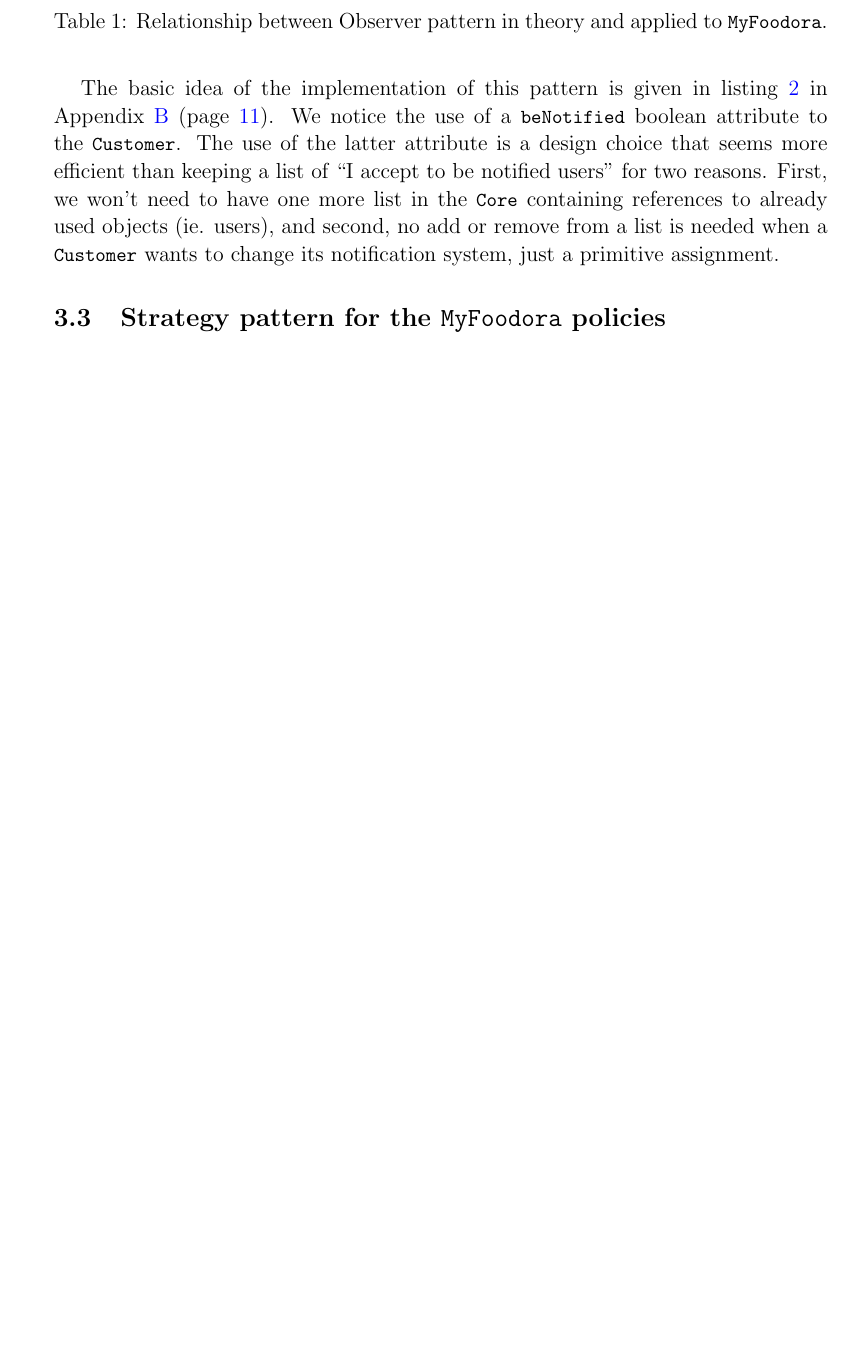
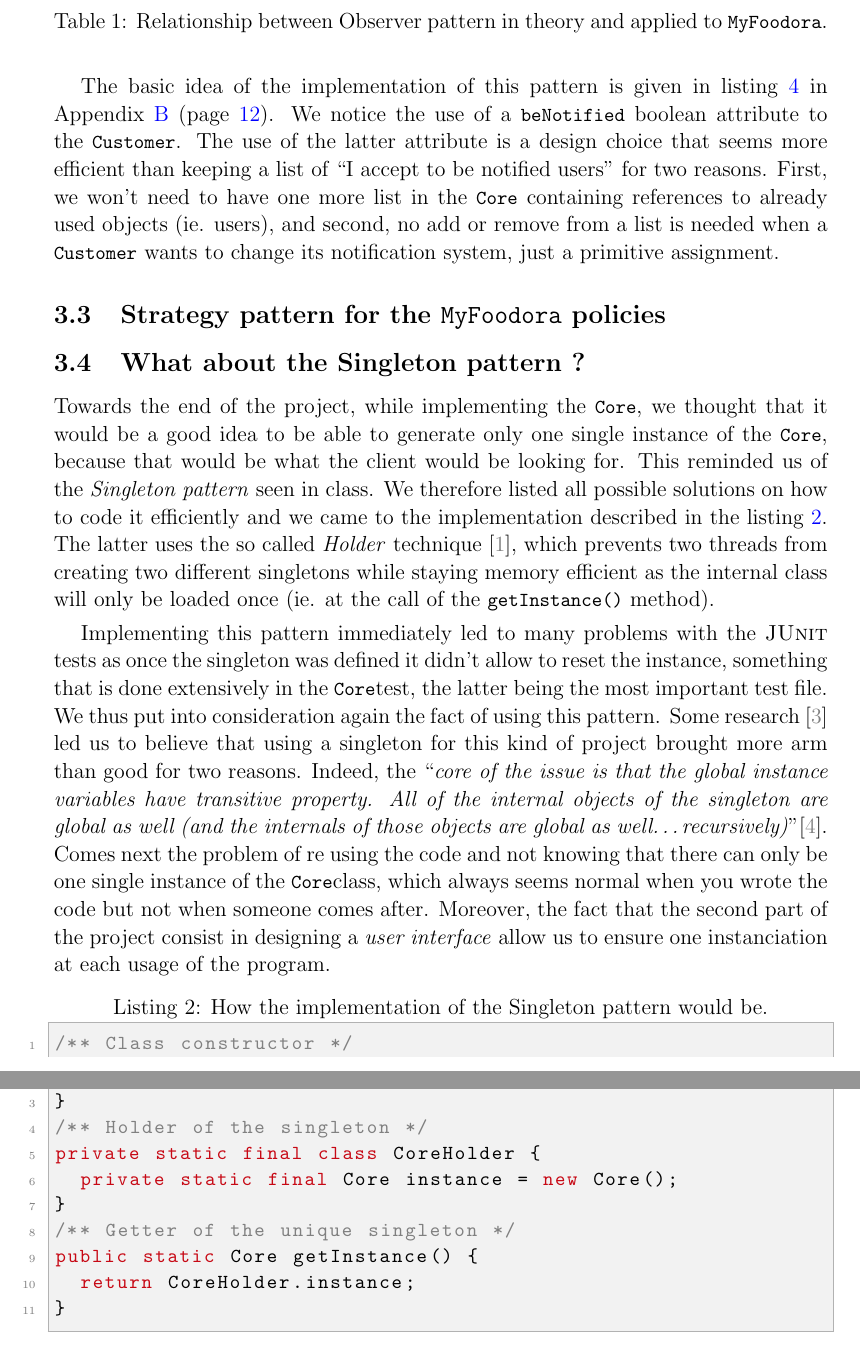
Before and after one commit to anastasiabouzdine/IS1220-project, a LaTeX document (report/report.tex, which reads report/src/3-design.tex, report/top/custom.sty): part of page 5 of 14 before the commit and two parts of pages 5 and 6 of 15 after it, the two joined at a grey line, cut so that both start at the same text, the shorter picture padded with empty space. Compiled offline with pdfLaTeX.

Commit message:
add part on Singleton pattern + some code

```diff
--- a/report/src/3-design.tex
+++ b/report/src/3-design.tex
@@ -91,4 +91,58 @@ change its notification system, just a primitive assignment.
 \label{sub:strategy_pattern_for_the_texttt_myfoodora_policies}
 
 % subsection strategy_pattern_for_the_texttt_myfoodora_policies (end)
+
+
+\subsection{What about the Singleton pattern ?} % (fold)
+\label{sub:what_about_the_singleton_pattern}
+Towards the end of the project, while implementing the \Core,
+we thought that it would be a good idea to be able
+to generate only one single instance of the \Core,
+because that would be what the client would be looking for.
+This reminded us of the \emph{Singleton pattern} seen in class.
+We therefore listed all possible solutions on how to code
+it efficiently and we came to the implementation described
+in the listing~\ref{lst:singleton}.
+The latter uses the so called \emph{Holder} technique~\cite{goodSingleton},
+which prevents two threads from creating two different singletons
+while staying memory efficient as the internal class will only be
+loaded once (ie. at the call of the \lstinline|getInstance()| method).
+
+Implementing this pattern immediately led to many problems with
+the \textsc{JUnit} tests as once the singleton was defined it
+didn't allow to reset the instance, something that is done extensively
+in the \Core test, the latter being the most important test file.
+We thus put into consideration again the fact of using this pattern.
+Some research~\cite{singletonLiars} led us to believe that using a singleton for this kind
+of project brought more arm than good for two reasons.
+Indeed, the ``\textit{core of the issue is that the global instance
+variables have transitive property. All of the internal objects of the
+singleton are global as well (and the internals of those objects are
+global as well\dots recursively)}''\cite{codeHardToTest}.
+Comes next the problem of re using the code and not knowing that
+there can only be one single instance of the \Core class,
+which always seems normal when you wrote the code but not
+when someone comes after.
+Moreover, the fact that the second part of the project consist in
+designing a \emph{user interface} allow us to ensure one instanciation
+at each usage of the program.
+
+\begin{lstlisting}[caption=How the implementation of the Singleton pattern
+  would be.,
+  label=lst:singleton]
+/** Class constructor */
+public Core() {
+}
+/** Holder of the singleton */
+private static final class CoreHolder {
+  private static final Core instance = new Core();
+}
+/** Getter of the unique singleton */
+public static Core getInstance() {
+  return CoreHolder.instance;
+}
+\end{lstlisting}
+
+% subsection what_about_the_singleton_pattern (end)
+
 % section analysis_and_design (end)
--- a/report/top/custom.sty
+++ b/report/top/custom.sty
@@ -35,13 +35,14 @@
 \usepackage{tocloft} %spacing in list of figures
 
 \definecolor{mygreen}{rgb}{0,0.5,0}
+\definecolor{venetianred}{rgb}{0.78, 0.03, 0.08}
 
 \usepackage{listings} %input code
 \lstset{
   numbers=left,
   numberstyle=\tiny\color{gray},
   basicstyle=\rm\small\ttfamily,
-  keywordstyle=\bfseries\color{red},
+  keywordstyle=\bfseries\color{venetianred},
   frame=single,
   commentstyle=\color{gray}=small,
   stringstyle=\color{mygreen},
```
Also changed, not shown: report/app/code_listing.tex (+19 -0 lines), report/report.tex (+1 -1 lines), report/src/2-background.tex (+1 -1 lines), report/src/5-testing.tex (+20 -0 lines), report/top/biblio.bib (+19 -0 lines).
